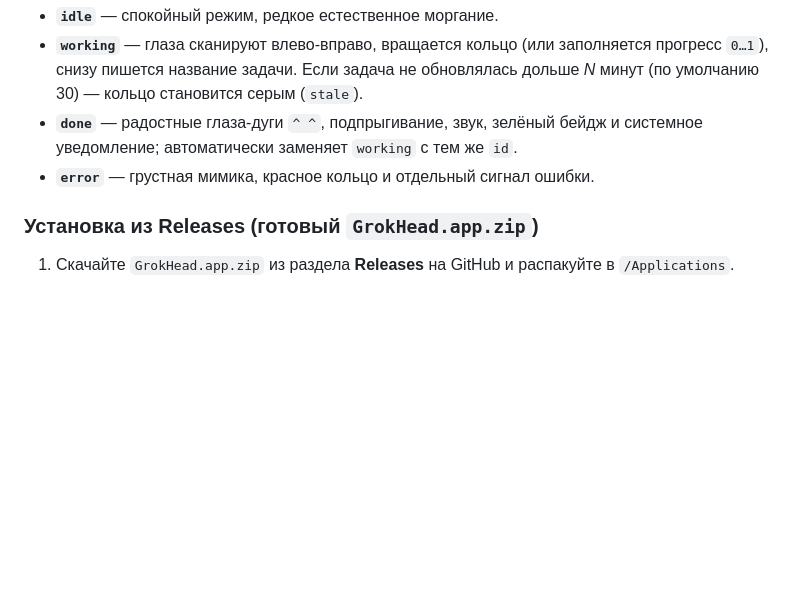
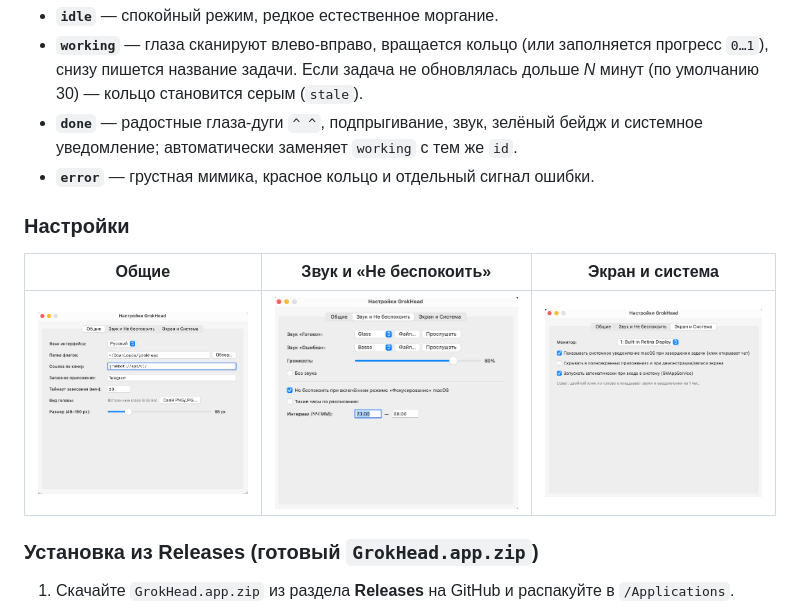
Before and after one commit to zazopro/GrokHead, a Markdown page: README.md, the part around one of its changes. GitHub-like rendering; pictures changed too: docs/settings-general.png (added), docs/settings-sound.png (added), docs/settings-system.png (added); blank space fills up the shorter version.

Commit message:
README: settings screenshots

```diff
--- a/README.md
+++ b/README.md
@@ -17,6 +17,12 @@
 - **`done`** — радостные глаза-дуги `^ ^`, подпрыгивание, звук, зелёный бейдж и системное уведомление; автоматически заменяет `working` с тем же `id`.
 - **`error`** — грустная мимика, красное кольцо и отдельный сигнал ошибки.
 
+
+### Настройки
+
+| Общие | Звук и «Не беспокоить» | Экран и система |
+|---|---|---|
+| ![](docs/settings-general.png) | ![](docs/settings-sound.png) | ![](docs/settings-system.png) |
 
 ### Установка из Releases (готовый `GrokHead.app.zip`)
 1. Скачайте `GrokHead.app.zip` из раздела **Releases** на GitHub и распакуйте в `/Applications`.
```
Also changed, not shown: other parts of README.md (+6 -0 lines).
